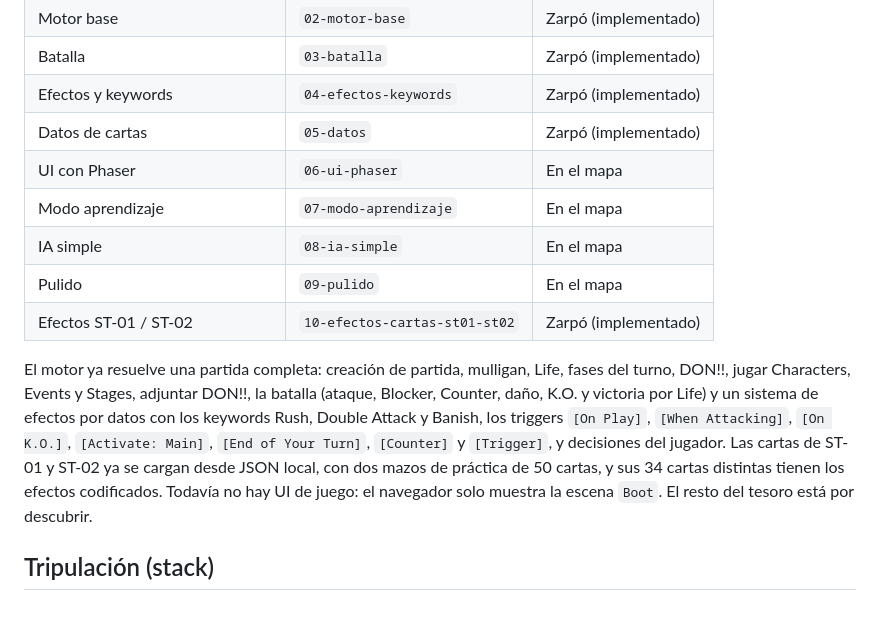
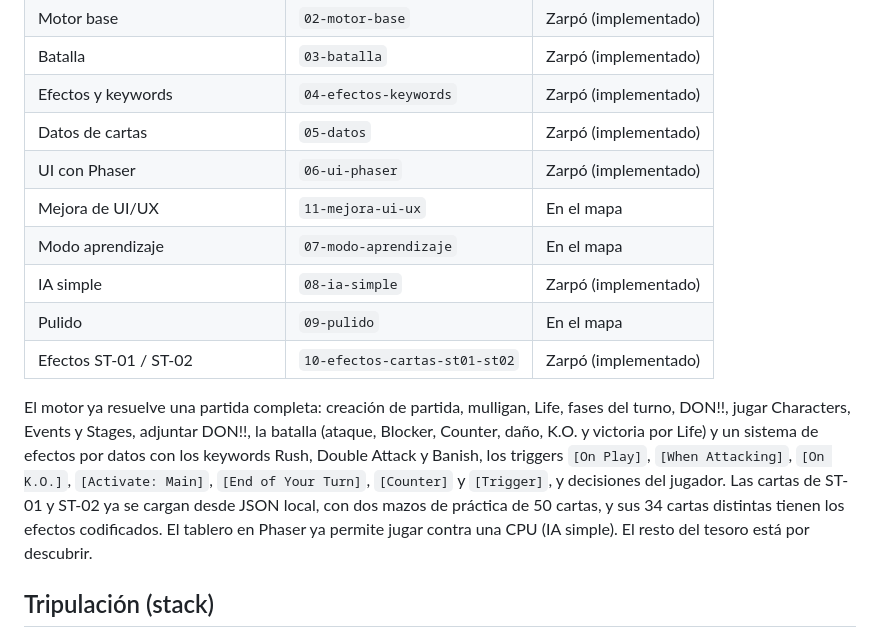
Before and after one commit to nicowxdvd/op-tcg, a Markdown page: README.md, the part around the change. GitHub-like rendering; blank space fills up the shorter version.

Commit message:
Agrega la spec 11 de mejora de UI/UX y actualiza el README

```diff
--- a/README.md
+++ b/README.md
@@ -13,13 +13,14 @@ Un simulador web del **One Piece Card Game** para aprender a jugar. La idea: sen
 | Batalla | `03-batalla` | Zarpó (implementado) |
 | Efectos y keywords | `04-efectos-keywords` | Zarpó (implementado) |
 | Datos de cartas | `05-datos` | Zarpó (implementado) |
-| UI con Phaser | `06-ui-phaser` | En el mapa |
+| UI con Phaser | `06-ui-phaser` | Zarpó (implementado) |
+| Mejora de UI/UX | `11-mejora-ui-ux` | En el mapa |
 | Modo aprendizaje | `07-modo-aprendizaje` | En el mapa |
-| IA simple | `08-ia-simple` | En el mapa |
+| IA simple | `08-ia-simple` | Zarpó (implementado) |
 | Pulido | `09-pulido` | En el mapa |
 | Efectos ST-01 / ST-02 | `10-efectos-cartas-st01-st02` | Zarpó (implementado) |
 
-El motor ya resuelve una partida completa: creación de partida, mulligan, Life, fases del turno, DON!!, jugar Characters, Events y Stages, adjuntar DON!!, la batalla (ataque, Blocker, Counter, daño, K.O. y victoria por Life) y un sistema de efectos por datos con los keywords Rush, Double Attack y Banish, los triggers `[On Play]`, `[When Attacking]`, `[On K.O.]`, `[Activate: Main]`, `[End of Your Turn]`, `[Counter]` y `[Trigger]`, y decisiones del jugador. Las cartas de ST-01 y ST-02 ya se cargan desde JSON local, con dos mazos de práctica de 50 cartas, y sus 34 cartas distintas tienen los efectos codificados. Todavía no hay UI de juego: el navegador solo muestra la escena `Boot`. El resto del tesoro está por descubrir.
+El motor ya resuelve una partida completa: creación de partida, mulligan, Life, fases del turno, DON!!, jugar Characters, Events y Stages, adjuntar DON!!, la batalla (ataque, Blocker, Counter, daño, K.O. y victoria por Life) y un sistema de efectos por datos con los keywords Rush, Double Attack y Banish, los triggers `[On Play]`, `[When Attacking]`, `[On K.O.]`, `[Activate: Main]`, `[End of Your Turn]`, `[Counter]` y `[Trigger]`, y decisiones del jugador. Las cartas de ST-01 y ST-02 ya se cargan desde JSON local, con dos mazos de práctica de 50 cartas, y sus 34 cartas distintas tienen los efectos codificados. El tablero en Phaser ya permite jugar contra una CPU (IA simple). El resto del tesoro está por descubrir.
 
 ## Tripulación (stack)
 
```
Also changed, not shown: specs/07-modo-aprendizaje.md (+1 -1 lines), specs/11-mejora-ui-ux.md (added, +99 -0 lines).
